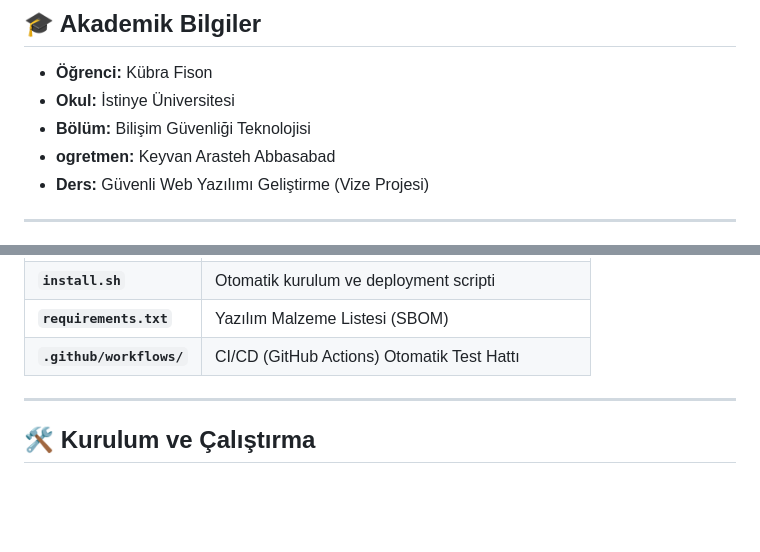
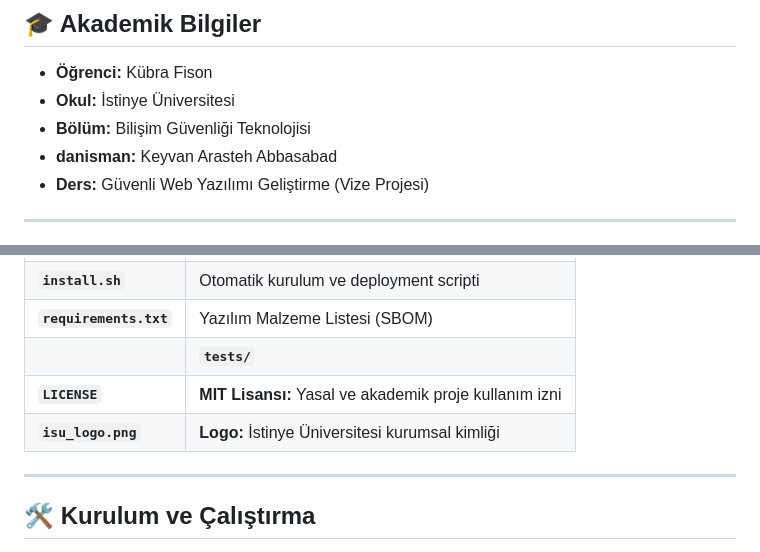
Before and after one commit to Kubra282/Middleware-Security-and-Pihole-Analysis, a Markdown page: README.md, 2 parts joined by grey strips. GitHub-like rendering; blank space fills up the shorter version.

```diff
--- a/README.md
+++ b/README.md
@@ -28,7 +28,7 @@
 * **Öğrenci:** Kübra Fison
 * **Okul:** İstinye Üniversitesi
 * **Bölüm:** Bilişim Güvenliği Teknolojisi
-* **ogretmen:** Keyvan Arasteh Abbasabad
+* **danisman:** Keyvan Arasteh Abbasabad
 * **Ders:** Güvenli Web Yazılımı Geliştirme (Vize Projesi)
 
 ---
@@ -60,7 +60,9 @@ Hocanın belirttiği teknik kriterlere ve dosya hiyerarşisine %100 uyumlu yapı
 | **`Dockerfile`** | Uygulamanın izole konteyner mimarisi |
 | **`install.sh`** | Otomatik kurulum ve deployment scripti |
 | **`requirements.txt`** | Yazılım Malzeme Listesi (SBOM) |
-| **`.github/workflows/`** | CI/CD (GitHub Actions) Otomatik Test Hattı |
+|| **`tests/`** | **Güvenlik Testleri:** Otomatik yetki testleri (Pytest)
+| **`LICENSE`** | **MIT Lisansı:** Yasal ve akademik proje kullanım izni |
+| **`isu_logo.png`** | **Logo:** İstinye Üniversitesi kurumsal kimliği
 
 ---
 
```
